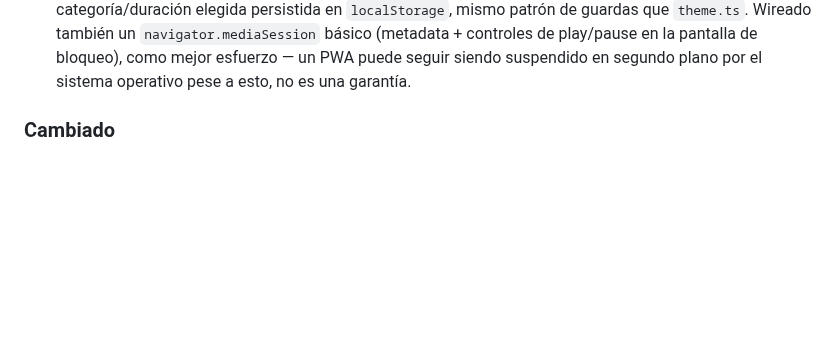
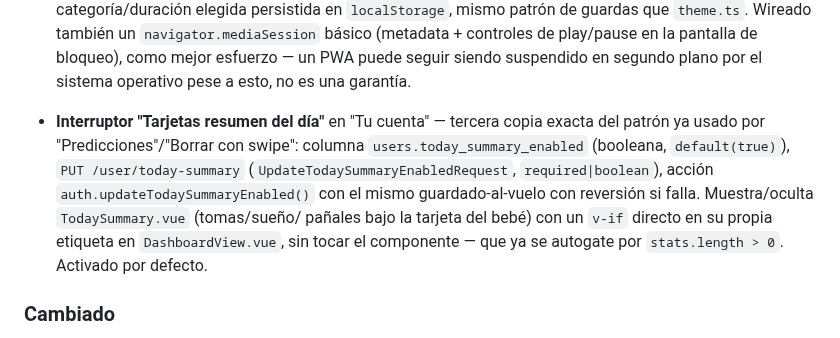
Before and after one commit to OdeiRZ/PequeDex, a Markdown page: CHANGELOG.md, the part around the change. GitHub-like rendering; blank space fills up the shorter version.

```diff
--- a/CHANGELOG.md
+++ b/CHANGELOG.md
@@ -1180,6 +1180,17 @@ proyecto usa [Versionado Semántico](https://semver.org/lang/es/).
   play/pause en la pantalla de bloqueo), como mejor esfuerzo — un PWA
   puede seguir siendo suspendido en segundo plano por el sistema
   operativo pese a esto, no es una garantía.
+
+- **Interruptor "Tarjetas resumen del día"** en "Tu cuenta" — tercera
+  copia exacta del patrón ya usado por "Predicciones"/"Borrar con
+  swipe": columna `users.today_summary_enabled` (booleana,
+  `default(true)`), `PUT /user/today-summary`
+  (`UpdateTodaySummaryEnabledRequest`, `required|boolean`), acción
+  `auth.updateTodaySummaryEnabled()` con el mismo guardado-al-vuelo con
+  reversión si falla. Muestra/oculta `TodaySummary.vue` (tomas/sueño/
+  pañales bajo la tarjeta del bebé) con un `v-if` directo en su propia
+  etiqueta en `DashboardView.vue`, sin tocar el componente — que ya se
+  autogate por `stats.length > 0`. Activado por defecto.
 
 ### Cambiado
 
```
Also changed, not shown: api/README.md (+10 -0 lines), web/README.md (+6 -0 lines).
